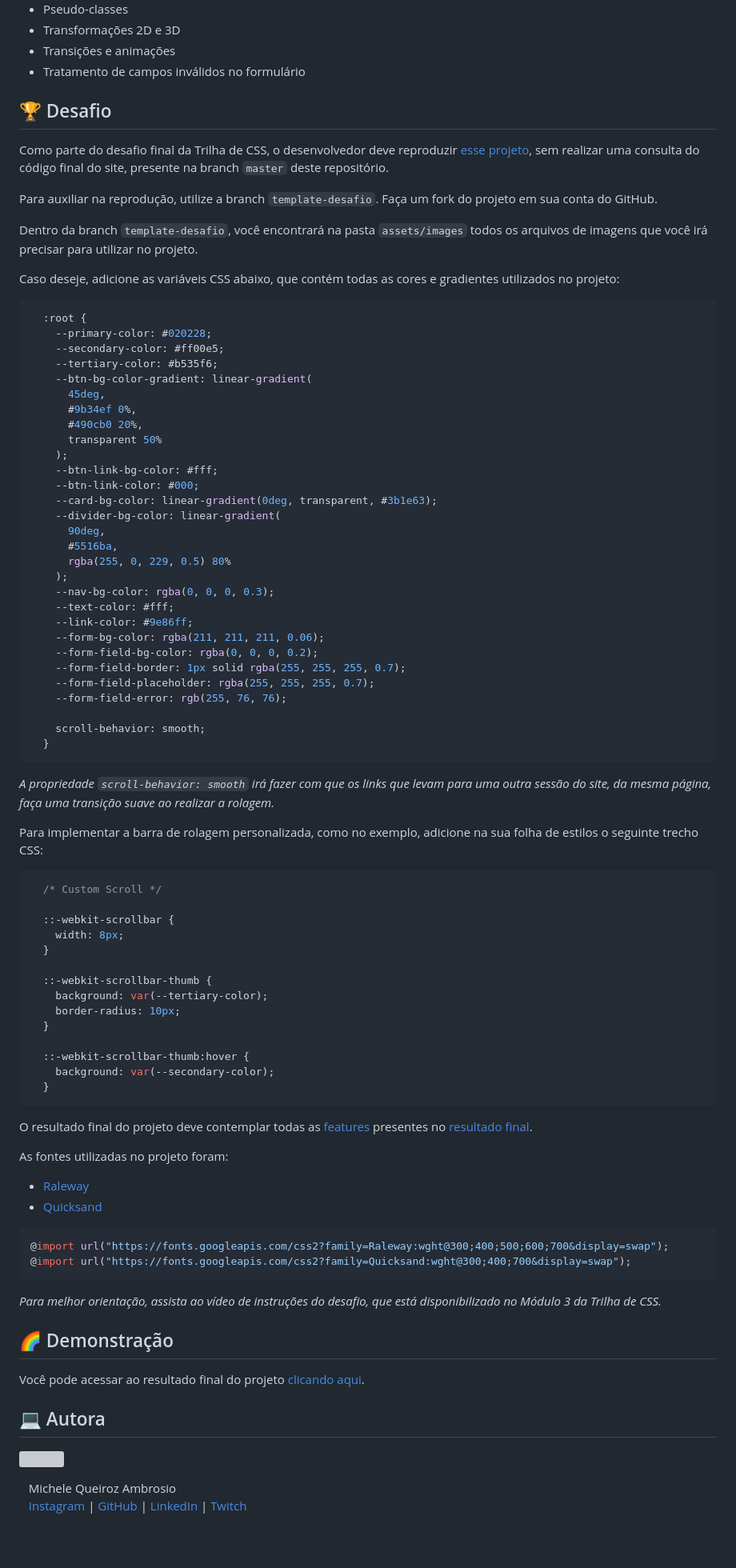
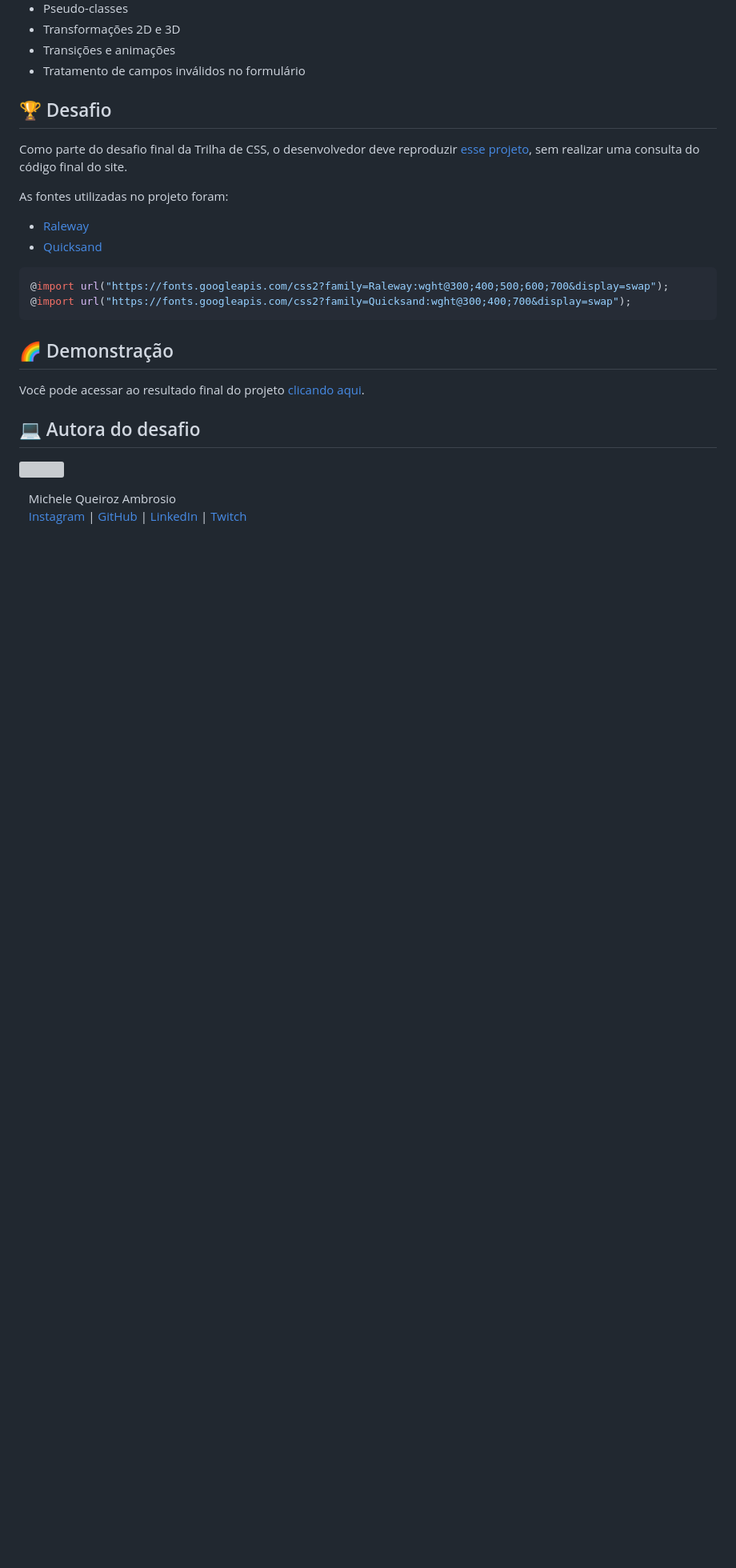
Before and after one commit to guilherme-hap/hbomax-clone, a Markdown page: README.md, the part around one of its changes. Shown at 80% size. GitHub-like rendering; blank space fills up the shorter version; grey boxes are pictures that could not be loaded.

````diff
--- a/README.md
+++ b/README.md
@@ -52,68 +52,7 @@ Recursos CSS presentes no projeto:
 
 <h2 id="challenges">🏆 Desafio</h2>
 
-Como parte do desafio final da Trilha de CSS, o desenvolvedor deve reproduzir [esse projeto](https://micheleambrosio.github.io/hbomax/), sem realizar uma consulta do código final do site, presente na branch `master` deste repositório.
-
-Para auxiliar na reprodução, utilize a branch `template-desafio`. Faça um fork do projeto em sua conta do GitHub.
-
-Dentro da branch `template-desafio`, você encontrará na pasta `assets/images` todos os arquivos de imagens que você irá precisar para utilizar no projeto.
-
-Caso deseje, adicione as variáveis CSS abaixo, que contém todas as cores e gradientes utilizados no projeto:
-
-```css
-  :root {
-    --primary-color: #020228;
-    --secondary-color: #ff00e5;
-    --tertiary-color: #b535f6;
-    --btn-bg-color-gradient: linear-gradient(
-      45deg,
-      #9b34ef 0%,
-      #490cb0 20%,
-      transparent 50%
-    );
-    --btn-link-bg-color: #fff;
-    --btn-link-color: #000;
-    --card-bg-color: linear-gradient(0deg, transparent, #3b1e63);
-    --divider-bg-color: linear-gradient(
-      90deg,
-      #5516ba,
-      rgba(255, 0, 229, 0.5) 80%
-    );
-    --nav-bg-color: rgba(0, 0, 0, 0.3);
-    --text-color: #fff;
-    --link-color: #9e86ff;
-    --form-bg-color: rgba(211, 211, 211, 0.06);
-    --form-field-bg-color: rgba(0, 0, 0, 0.2);
-    --form-field-border: 1px solid rgba(255, 255, 255, 0.7);
-    --form-field-placeholder: rgba(255, 255, 255, 0.7);
-    --form-field-error: rgb(255, 76, 76);
-
-    scroll-behavior: smooth;
-  }
-```
-
-*A propriedade `scroll-behavior: smooth` irá fazer com que os links que levam para uma outra sessão do site, da mesma página, faça uma transição suave ao realizar a rolagem.*
-
-Para implementar a barra de rolagem personalizada, como no exemplo, adicione na sua folha de estilos o seguinte trecho CSS:
-
-```css
-  /* Custom Scroll */
-
-  ::-webkit-scrollbar {
-    width: 8px;
-  }
-
-  ::-webkit-scrollbar-thumb {
-    background: var(--tertiary-color);
-    border-radius: 10px;
-  }
-
-  ::-webkit-scrollbar-thumb:hover {
-    background: var(--secondary-color);
-  }
-```
-
-O resultado final do projeto deve contemplar todas as [features](#features) presentes no <a href="https://micheleambrosio.github.io/hbomax/">resultado final</a>.
+Como parte do desafio final da Trilha de CSS, o desenvolvedor deve reproduzir [esse projeto](https://micheleambrosio.github.io/hbomax/), sem realizar uma consulta do código final do site.
 
 As fontes utilizadas no projeto foram:
 
@@ -125,15 +64,12 @@ As fontes utilizadas no projeto foram:
 @import url("https://fonts.googleapis.com/css2?family=Quicksand:wght@300;400;700&display=swap");
 ```
 
-*Para melhor orientação, assista ao vídeo de instruções do desafio, que está disponibilizado no Módulo 3 da Trilha de CSS.*
+<h2 id="demo">🌈 Demonstração</h2>
+
+Você pode acessar ao resultado final do projeto [clicando aqui](https://guilherme-hap.github.io/hbomax-clone/).
 
 
-<h2 id="demo">🌈 Demonstração</h2>
-
-Você pode acessar ao resultado final do projeto [clicando aqui](https://micheleambrosio.github.io/hbomax/).
-
-
-<h2 id="author">💻 Autora</h2>
+<h2 id="author">💻 Autora do desafio</h2>
 <p>
     <img align=left margin=10 width=80 src="https://avatars.githubusercontent.com/u/55519539?v=4"/>
     <p>&nbsp&nbsp&nbspMichele Queiroz Ambrosio<br>
````
Also changed, not shown: other parts of README.md (+2 -2 lines).
